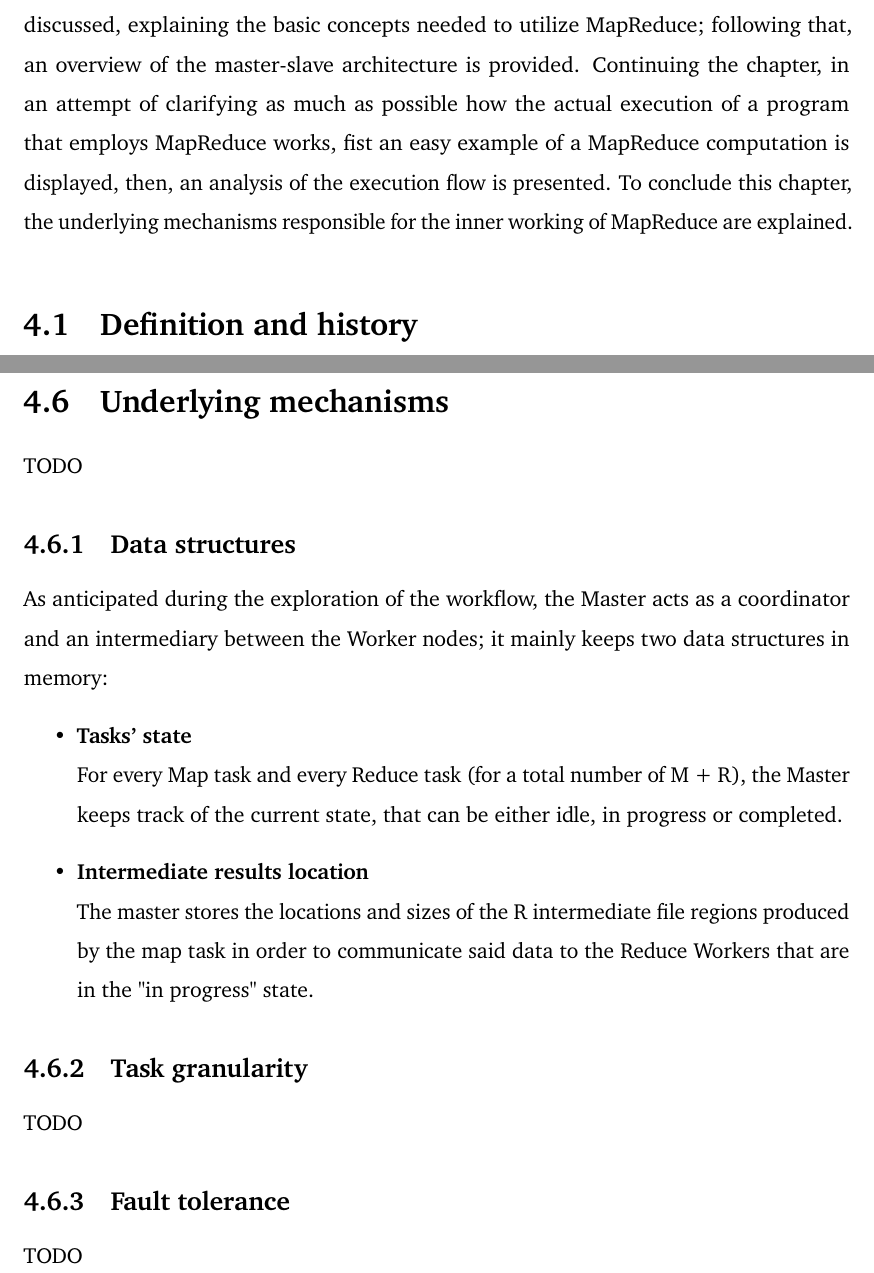
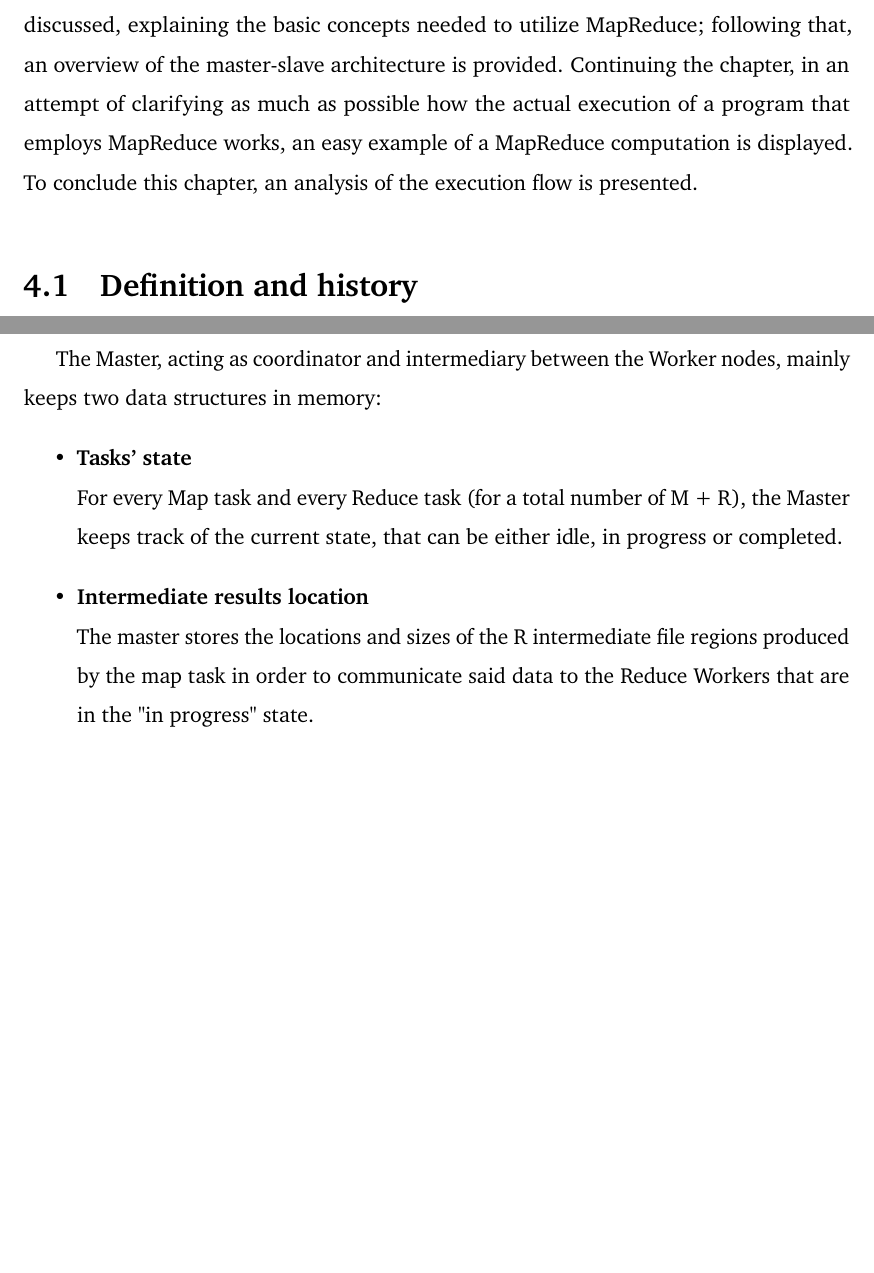
Before and after one commit to Tale152/master-thesis, a LaTeX thesis (main.tex, which reads document/chapters/chapter_4/chapter_4.tex, document/chapters/chapter_4/sections/5_execution_flow.tex, document/chapters/chapter_4/sections/6_underlying_mechanisms.tex): two parts of pages 49 and 55 of 57 before the commit and two parts of pages 49 and 53 of 57 after it, joined at a grey line, cut so that both start at the same text, the shorter picture padded with empty space. Compiled offline with pdfLaTeX.

Commit message:
concluded ch4

```diff
--- a/document/chapters/chapter_4/chapter_4.tex
+++ b/document/chapters/chapter_4/chapter_4.tex
@@ -1,9 +1,8 @@
 \chapter{The MapReduce paradigm}
-This short chapter discusses the MapReduce paradigm, concluding the overview of the problem before exploring the solution proposed by this work. Firstly, a definition and the history of such paradigm will be provided. Then, the programming model will be discussed, explaining the basic concepts needed to utilize MapReduce; following that, an overview of the master-slave architecture is provided. Continuing the chapter, in an attempt of clarifying as much as possible how the actual execution of a program that employs MapReduce works, fist an easy example of a MapReduce computation is displayed, then, an analysis of the execution flow is presented. To conclude this chapter, the underlying mechanisms responsible for the inner working of MapReduce are explained.
+This short chapter discusses the MapReduce paradigm, concluding the overview of the problem before exploring the solution proposed by this work. Firstly, a definition and the history of such paradigm will be provided. Then, the programming model will be discussed, explaining the basic concepts needed to utilize MapReduce; following that, an overview of the master-slave architecture is provided. Continuing the chapter, in an attempt of clarifying as much as possible how the actual execution of a program that employs MapReduce works, an easy example of a MapReduce computation is displayed. To conclude this chapter, an analysis of the execution flow is presented.
 
 \input{document/chapters/chapter_4/sections/1_definition_and_history.tex}
 \input{document/chapters/chapter_4/sections/2_programming_model.tex}
 \input{document/chapters/chapter_4/sections/3_architecture.tex}
 \input{document/chapters/chapter_4/sections/4_example.tex}
 \input{document/chapters/chapter_4/sections/5_execution_flow.tex}
-\input{document/chapters/chapter_4/sections/6_underlying_mechanisms.tex}
--- a/document/chapters/chapter_4/sections/5_execution_flow.tex
+++ b/document/chapters/chapter_4/sections/5_execution_flow.tex
@@ -8,7 +8,15 @@ When it comes to understanding the actual flow of execution in a MapReduce clust
 \end{itemize}
 The partitioning function, M and R can be set by the user. Typically, MapReduce operations performed at Google have M=200000 and R=5000 with 2000 machines \cite{google_mapreduce}.
 
-\begin{figure}[H]
+The Master, acting as coordinator and intermediary between the Worker nodes, mainly keeps two data structures in memory:
+\begin{itemize}
+    \item \textbf{Tasks' state}\\
+    For every Map task and every Reduce task (for a total number of M + R), the Master keeps track of the current state, that can be either idle, in progress or completed.
+    \item \textbf{Intermediate results location}\\
+    The master stores the locations and sizes of the R intermediate file regions produced by the map task in order to communicate said data to the Reduce Workers that are in the "in progress" state.
+\end{itemize}
+
+\begin{figure}[!ht]
     \centering
     \includegraphics[scale=0.75]{document/chapters/chapter_4/images/mapreduce_execution_flow.png}
     \caption{MapReduce execution flow \cite{google_mapreduce}}
--- a/document/chapters/chapter_4/sections/6_underlying_mechanisms.tex
+++ /dev/null
@@ -1,18 +0,0 @@
-\section{Underlying mechanisms}
-TODO
-
-\subsection{Data structures}
-As anticipated during the exploration of the workflow, the Master acts as a coordinator and an intermediary between the Worker nodes; it mainly keeps two data structures in memory:
-\begin{itemize}
-    \item \textbf{Tasks' state}\\
-    For every Map task and every Reduce task (for a total number of M + R), the Master keeps track of the current state, that can be either idle, in progress or completed.
-    \item \textbf{Intermediate results location}\\
-    The master stores the locations and sizes of the R intermediate file regions produced by the map task in order to communicate said data to the Reduce Workers that are in the "in progress" state.
-\end{itemize}
-
-\subsection{Task granularity}
-TODO
-% including locality
-
-\subsection{Fault tolerance}
-TODO
```
